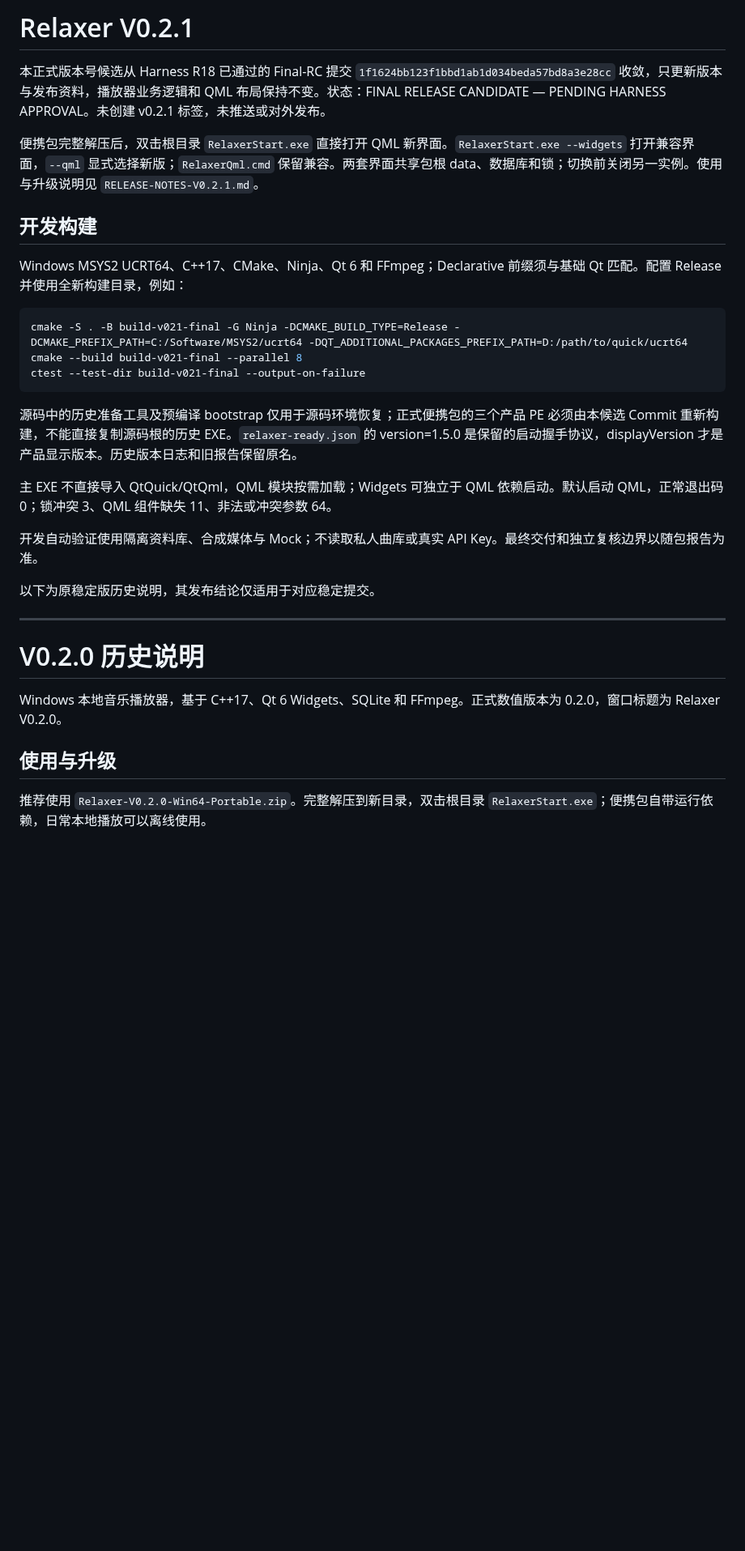
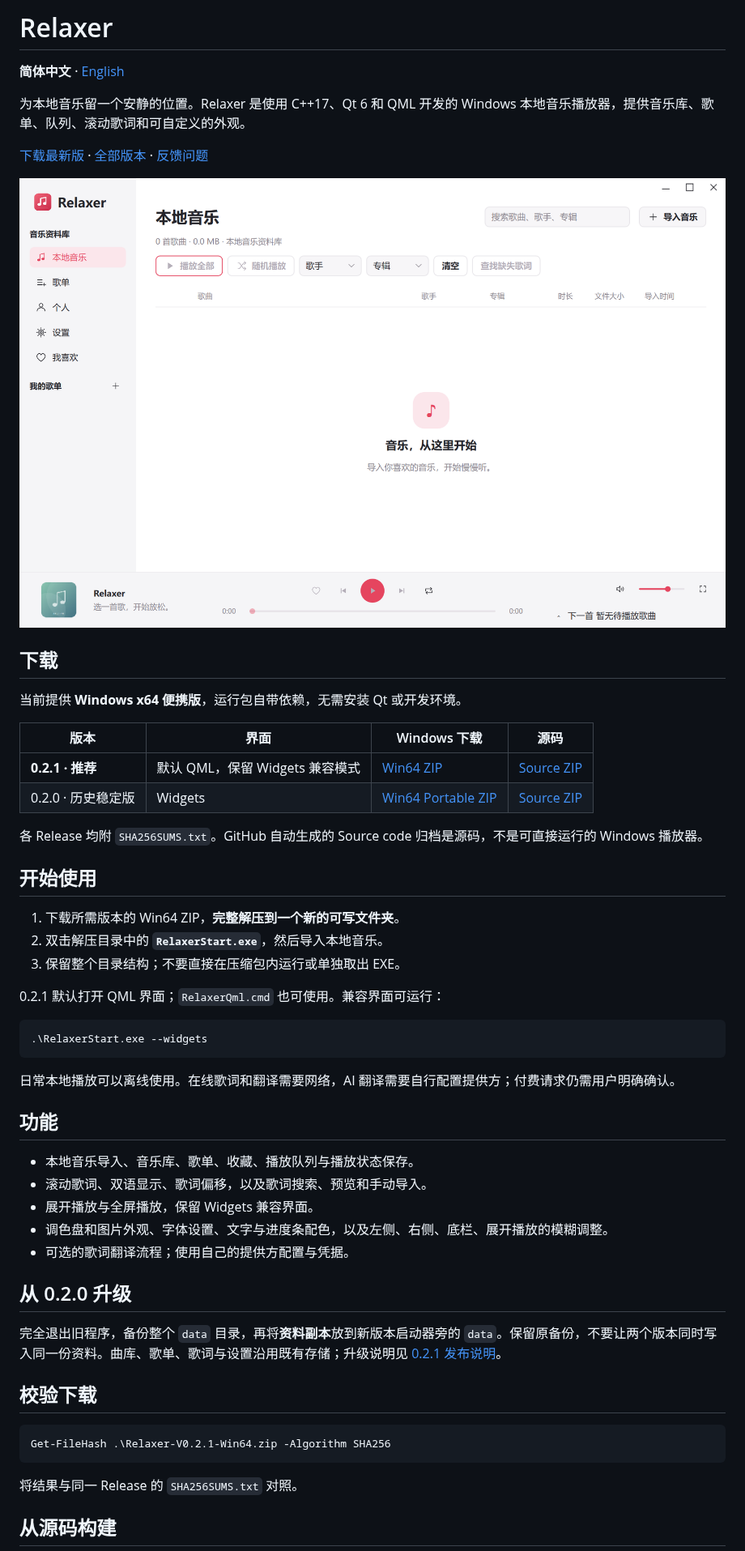
Before and after one commit to QUEQIAN1961/Relaxer, a Markdown page: README.md, the part around one of its changes. Shown at 81% size. Rendered like a GitHub page; pictures changed too: docs/images/relaxer-v0.2.1.png (added); blank space fills up the shorter version.

Commit message:
docs(release): add bilingual README, About and GPL license

````diff
--- a/README.md
+++ b/README.md
@@ -1,34 +1,57 @@
-# Relaxer V0.2.1
+# Relaxer
 
-本正式版本号候选从 Harness R18 已通过的 Final-RC 提交 `1f1624bb123f1bbd1ab1d034beda57bd8a3e28cc` 收敛，只更新版本与发布资料，播放器业务逻辑和 QML 布局保持不变。状态：FINAL RELEASE CANDIDATE — PENDING HARNESS APPROVAL。未创建 v0.2.1 标签，未推送或对外发布。
+**简体中文** · [English](README.en.md)
 
-便携包完整解压后，双击根目录 `RelaxerStart.exe` 直接打开 QML 新界面。`RelaxerStart.exe --widgets` 打开兼容界面，`--qml` 显式选择新版；`RelaxerQml.cmd` 保留兼容。两套界面共享包根 data、数据库和锁；切换前关闭另一实例。使用与升级说明见 `RELEASE-NOTES-V0.2.1.md`。
+为本地音乐留一个安静的位置。Relaxer 是使用 C++17、Qt 6 和 QML 开发的 Windows 本地音乐播放器，提供音乐库、歌单、队列、滚动歌词和可自定义的外观。
 
-## 开发构建
+[下载最新版](https://github.com/QUEQIAN1961/Relaxer/releases/tag/v0.2.1) · [全部版本](https://github.com/QUEQIAN1961/Relaxer/releases) · [反馈问题](https://github.com/QUEQIAN1961/Relaxer/issues)
 
-Windows MSYS2 UCRT64、C++17、CMake、Ninja、Qt 6 和 FFmpeg；Declarative 前缀须与基础 Qt 匹配。配置 Release 并使用全新构建目录，例如：
+![Relaxer 0.2.1 主界面](docs/images/relaxer-v0.2.1.png)
+
+## 下载
+
+当前提供 **Windows x64 便携版**，运行包自带依赖，无需安装 Qt 或开发环境。
+
+| 版本 | 界面 | Windows 下载 | 源码 |
+| --- | --- | --- | --- |
+| **0.2.1 · 推荐** | 默认 QML，保留 Widgets 兼容模式 | [Win64 ZIP](https://github.com/QUEQIAN1961/Relaxer/releases/download/v0.2.1/Relaxer-V0.2.1-Win64.zip) | [Source ZIP](https://github.com/QUEQIAN1961/Relaxer/releases/download/v0.2.1/Relaxer-V0.2.1-Source.zip) |
+| 0.2.0 · 历史稳定版 | Widgets | [Win64 Portable ZIP](https://github.com/QUEQIAN1961/Relaxer/releases/download/v0.2.0/Relaxer-V0.2.0-Win64-Portable.zip) | [Source ZIP](https://github.com/QUEQIAN1961/Relaxer/releases/download/v0.2.0/Relaxer-V0.2.0-Source.zip) |
+
+各 Release 均附 `SHA256SUMS.txt`。GitHub 自动生成的 Source code 归档是源码，不是可直接运行的 Windows 播放器。
+
+## 开始使用
+
+1. 下载所需版本的 Win64 ZIP，**完整解压到一个新的可写文件夹**。
+2. 双击解压目录中的 **`RelaxerStart.exe`**，然后导入本地音乐。
+3. 保留整个目录结构；不要直接在压缩包内运行或单独取出 EXE。
+
+0.2.1 默认打开 QML 界面；`RelaxerQml.cmd` 也可使用。兼容界面可运行：
 
 ```powershell
-cmake -S . -B build-v021-final -G Ninja -DCMAKE_BUILD_TYPE=Release -DCMAKE_PREFIX_PATH=C:/Software/MSYS2/ucrt64 -DQT_ADDITIONAL_PACKAGES_PREFIX_PATH=D:/path/to/quick/ucrt64
-cmake --build build-v021-final --parallel 8
-ctest --test-dir build-v021-final --output-on-failure
+.\RelaxerStart.exe --widgets
 ```
 
-源码中的历史准备工具及预编译 bootstrap 仅用于源码环境恢复；正式便携包的三个产品 PE 必须由本候选 Commit 重新构建，不能直接复制源码根的历史 EXE。`relaxer-ready.json` 的 version=1.5.0 是保留的启动握手协议，displayVersion 才是产品显示版本。历史版本日志和旧报告保留原名。
+日常本地播放可以离线使用。在线歌词和翻译需要网络，AI 翻译需要自行配置提供方；付费请求仍需用户明确确认。
 
-主 EXE 不直接导入 QtQuick/QtQml，QML 模块按需加载；Widgets 可独立于 QML 依赖启动。默认启动 QML，正常退出码 0；锁冲突 3、QML 组件缺失 11、非法或冲突参数 64。
+## 功能
 
-开发自动验证使用隔离资料库、合成媒体与 Mock；不读取私人曲库或真实 API Key。最终交付和独立复核边界以随包报告为准。
+- 本地音乐导入、音乐库、歌单、收藏、播放队列与播放状态保存。
+- 滚动歌词、双语显示、歌词偏移，以及歌词搜索、预览和手动导入。
+- 展开播放与全屏播放，保留 Widgets 兼容界面。
+- 调色盘和图片外观、字体设置、文字与进度条配色，以及左侧、右侧、底栏、展开播放的模糊调整。
+- 可选的歌词翻译流程；使用自己的提供方配置与凭据。
 
-以下为原稳定版历史说明，其发布结论仅适用于对应稳定提交。
+## 从 0.2.0 升级
 
----
+完全退出旧程序，备份整个 `data` 目录，再将**资料副本**放到新版本启动器旁的 `data`。保留原备份，不要让两个版本同时写入同一份资料。曲库、歌单、歌词与设置沿用既有存储；升级说明见 [0.2.1 发布说明](RELEASE-NOTES-V0.2.1.md)。
 
-# V0.2.0 历史说明
+## 校验下载
 
-Windows 本地音乐播放器，基于 C++17、Qt 6 Widgets、SQLite 和 FFmpeg。正式数值版本为 0.2.0，窗口标题为 Relaxer V0.2.0。
+```powershell
+Get-FileHash .\Relaxer-V0.2.1-Win64.zip -Algorithm SHA256
+```
 
-## 使用与升级
+将结果与同一 Release 的 `SHA256SUMS.txt` 对照。
 
-推荐使用 `Relaxer-V0.2.0-Win64-Portable.zip`。完整解压到新目录，双击根目录 `RelaxerStart.exe`；便携包自带运行依赖，日常本地播放可以离线使用。
+## 从源码构建
 
````
Also changed, not shown: other parts of README.md (+13 -13 lines), ABOUT.md (added, +25 -0 lines), README.en.md (added, +77 -0 lines), RELEASE-NOTES-V0.2.1.md (+21 -11 lines), THIRD_PARTY_NOTICES.md (+28 -5 lines), 2 other files.
